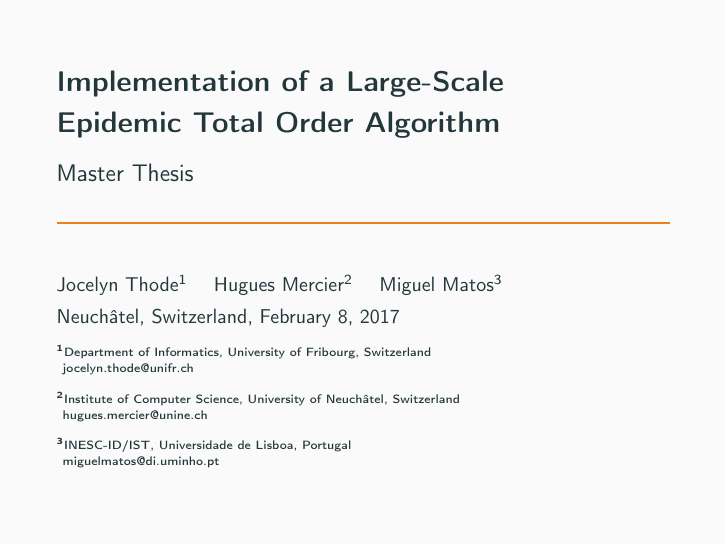
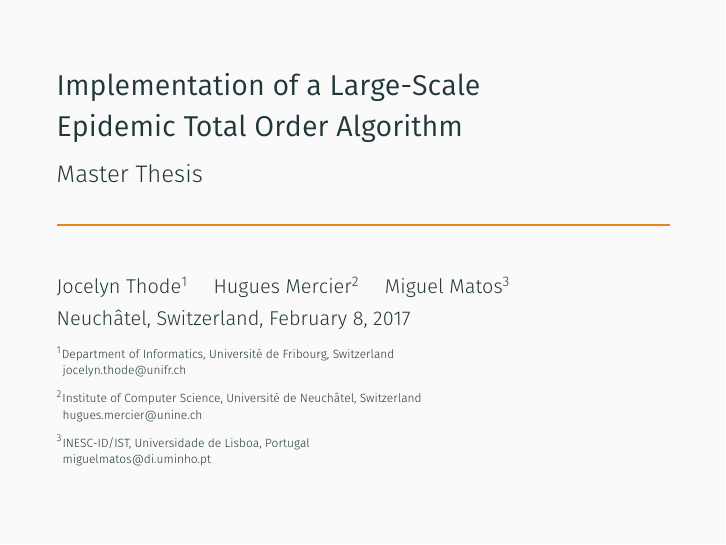
Before and after one commit to jocelynthode/EpTOTester, LaTeX slides (presentation/canvas.tex, which reads presentation/slides.tex): page 1 of 34 before the commit and page 1 of 35 after it. The pictures show the PDF file presentation/canvas.pdf that the author committed with the source.

```diff
--- a/presentation/canvas.tex
+++ b/presentation/canvas.tex
@@ -3,9 +3,9 @@
 % Génère deux pdf, avec et sans les overlays.
 
 \ifdefined\ishandout
-  \documentclass[handout]{beamer}
+  \documentclass[handout, usenames, svgnames]{beamer}
 \else
-  \documentclass{beamer}
+  \documentclass[usenames, svgnames]{beamer}
 \fi
 
 % -------------------------------------------------------------------------------
@@ -159,10 +159,10 @@
 \date[\today]{Neuchâtel, Switzerland, \today}
 \author{Jocelyn Thode\inst{1} \and Hugues Mercier\inst{2} \and Miguel Matos\inst{3}}
 \institute[Universities of Fribourg and Neuchâtel and Minho]{
-	\tiny{\inst{1}Department of Informatics, University of Fribourg, Switzerland\\
+	\tiny{\inst{1}Department of Informatics, Université de Fribourg, Switzerland\\
 	\hspace*{3pt}\href{mailto:jocelyn.thode@unifr.ch}{jocelyn.thode@unifr.ch}
 	\and
-	\inst{2}Institute of Computer Science, University of Neuchâtel, Switzerland\\
+	\inst{2}Institute of Computer Science, Université de Neuchâtel, Switzerland\\
 	\hspace*{3pt}\href{mailto:hugues.mercier@unine.ch}{hugues.mercier@unine.ch}
 	\and
 	\inst{3} INESC-ID/IST, Universidade de Lisboa, Portugal\\
--- a/presentation/slides.tex
+++ b/presentation/slides.tex
@@ -332,6 +332,12 @@
 	\end{figure}
 \end{frame}
 
+\begin{frame}{Dissemination Example}
+	\begin{tikzpicture}
+	\input{figures/demo-tikz}
+	\end{tikzpicture}
+\end{frame}
+
 % -------------------------------------------------------------------------------
 % -------------------------------------------------------------------------------
 
```
Also changed, not shown: presentation/canvas.pdf, 1 other file.
